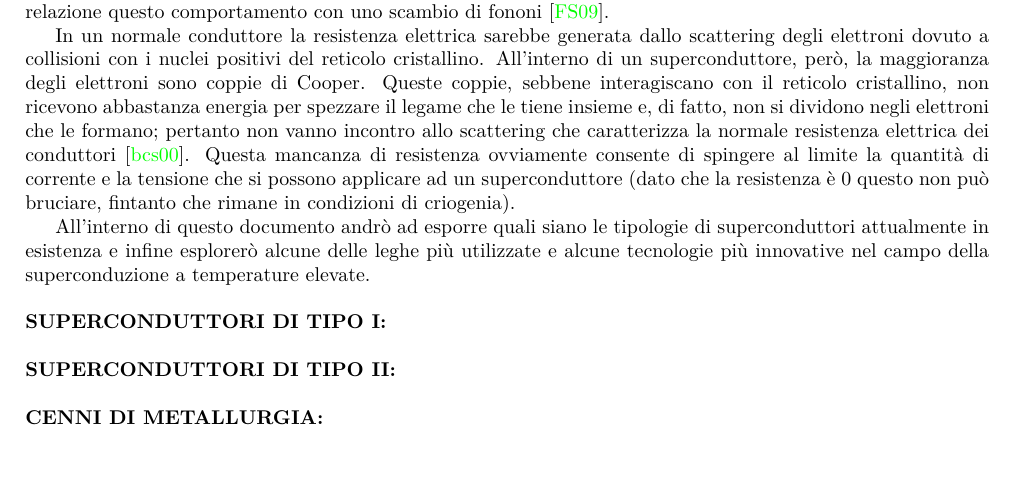
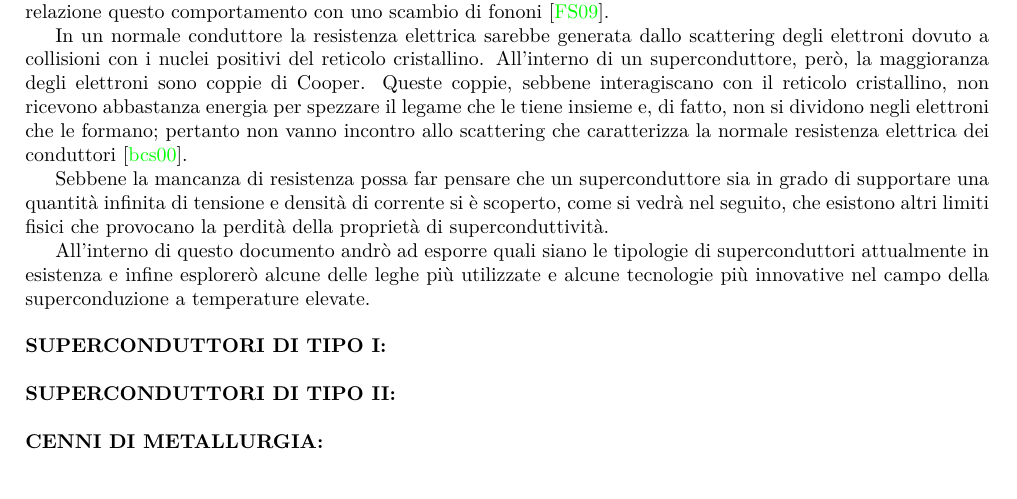
Before and after one commit to S3gmentati0nFaultUni/accelerator-physics-1, a LaTeX document (tech.tex): part of page 1 of 2, cut so that both start at the same text. Compiled offline with pdfLaTeX.

Commit message:
Formatted the tech file

```diff
--- a/tech.tex
+++ b/tech.tex
@@ -20,28 +21,45 @@ dedicherò a una trattazione più pratica delle tecnologie superconduttive che s
 utilizzo nel campo della fisica delle alte energie, e non solo (basti pensare ad applicazioni
 ingegneristiche per treni ad alta velocità \cite{maglev}).
 
-I superconduttori sono materiali caratterizzati da un brusco annullamento della resistività ($R = 0$
-e non $R \approx 0$) una volta raggiunta una certa temperatura, nota come temperatura critica.
+I superconduttori sono materiali caratterizzati da un brusco annullamento della resistività ($R =
+	0$ e non $R \approx 0$) una volta raggiunta una certa temperatura, nota come temperatura
+critica.
 \begin{figure}[h!]
 	\centering
+
 	\includegraphics[scale=0.35]{fig/The-evolution-of-critical-temperatures-since-the-discovery-of-superconductivity.png}
-	\caption{Temperatura critica di varie leghe che sono state scoperte nel corso degli
-	anni \cite{critical-temp}}
+	\caption{
+		Temperatura critica di varie leghe che sono state scoperte nel corso degli anni
+		\cite{critical-temp}
+	}
 \end{figure}
-Il comportamento dei superconduttori puri è stato spiegato tramite la teoria BCS, risalente al 1957,
-l'azzeramento della resistività del materiale è dovuto alla formazione delle cosiddette coppie di
-Cooper.
+Il comportamento dei superconduttori puri è stato spiegato tramite la teoria BCS, risalente al
+1957, l'azzeramento della resistività del materiale è dovuto alla formazione delle cosiddette
+coppie di Cooper.
 
-Una coppia di Cooper è una coppia di elettroni che viaggiano insieme ed è generata da un'interazione
-tra un elettrone e il reticolo cristallino (che è carico positivamente). Quest'interazione porta a
-uno sbilanciamento della carica locale che passa da negativa a positiva pertanto pertanto è
-possibile che un altro elettrone venga attratto, dando vita a una coppia di Cooper \cite{cooper-cambridge}. Una spiegazione più dettagliata del fenomeno mette in relazione questo comportamento con uno scambio di fononi \cite{quantum-springer}.
+Una coppia di Cooper è una coppia di elettroni che viaggiano insieme ed è generata da
+un'interazione tra un elettrone e il reticolo cristallino (che è carico positivamente).
+Quest'interazione porta a uno sbilanciamento della carica locale che passa da negativa a positiva
+pertanto pertanto è possibile che un altro elettrone venga attratto, dando vita a una coppia di
+Cooper \cite{cooper-cambridge}. Una spiegazione più dettagliata del fenomeno mette in relazione
+questo comportamento con uno scambio di fononi \cite{quantum-springer}.
 
-In un normale conduttore la resistenza elettrica sarebbe generata dallo scattering degli elettroni dovuto a collisioni con i nuclei positivi del reticolo cristallino. All'interno di un superconduttore, però, la maggioranza degli elettroni sono coppie di Cooper. Queste coppie, sebbene
-interagiscano con il reticolo cristallino, non ricevono abbastanza energia per spezzare il legame che le tiene insieme e, di fatto, non si dividono negli elettroni che le formano; pertanto non vanno
-incontro allo scattering che caratterizza la normale resistenza elettrica dei conduttori \cite{bcs-cambridge}. Questa mancanza di resistenza ovviamente consente di spingere al limite la quantità di corrente e la tensione che si possono applicare ad un superconduttore (dato che la resistenza è $0$ questo non può bruciare, fintanto che rimane in condizioni di criogenia).
+In un normale conduttore la resistenza elettrica sarebbe generata dallo scattering degli elettroni
+dovuto a collisioni con i nuclei positivi del reticolo cristallino. All'interno di un
+superconduttore, però, la maggioranza degli elettroni sono coppie di Cooper. Queste coppie, sebbene
+interagiscano con il reticolo cristallino, non ricevono abbastanza energia per spezzare il legame
+che le tiene insieme e, di fatto, non si dividono negli elettroni che le formano; pertanto non
+vanno incontro allo scattering che caratterizza la normale resistenza elettrica dei conduttori
+\cite{bcs-cambridge}.
 
-All'interno di questo documento andrò ad esporre quali siano le tipologie di superconduttori attualmente in esistenza e infine esplorerò alcune delle leghe più utilizzate e alcune tecnologie più innovative nel campo della superconduzione a temperature elevate.
+Sebbene la mancanza di resistenza possa far pensare che un superconduttore sia in grado di
+supportare una quantità infinita di tensione e densità di corrente si è scoperto, come si vedrà nel
+seguito, che esistono altri limiti fisici che provocano la perdità della proprietà di
+superconduttività.
+
+All'interno di questo documento andrò ad esporre quali siano le tipologie di superconduttori
+attualmente in esistenza e infine esplorerò alcune delle leghe più utilizzate e alcune tecnologie
+più innovative nel campo della superconduzione a temperature elevate.
 
 \bigskip
 \phantomsection
```
Also changed, not shown: tech.tex (3 more changed lines).
